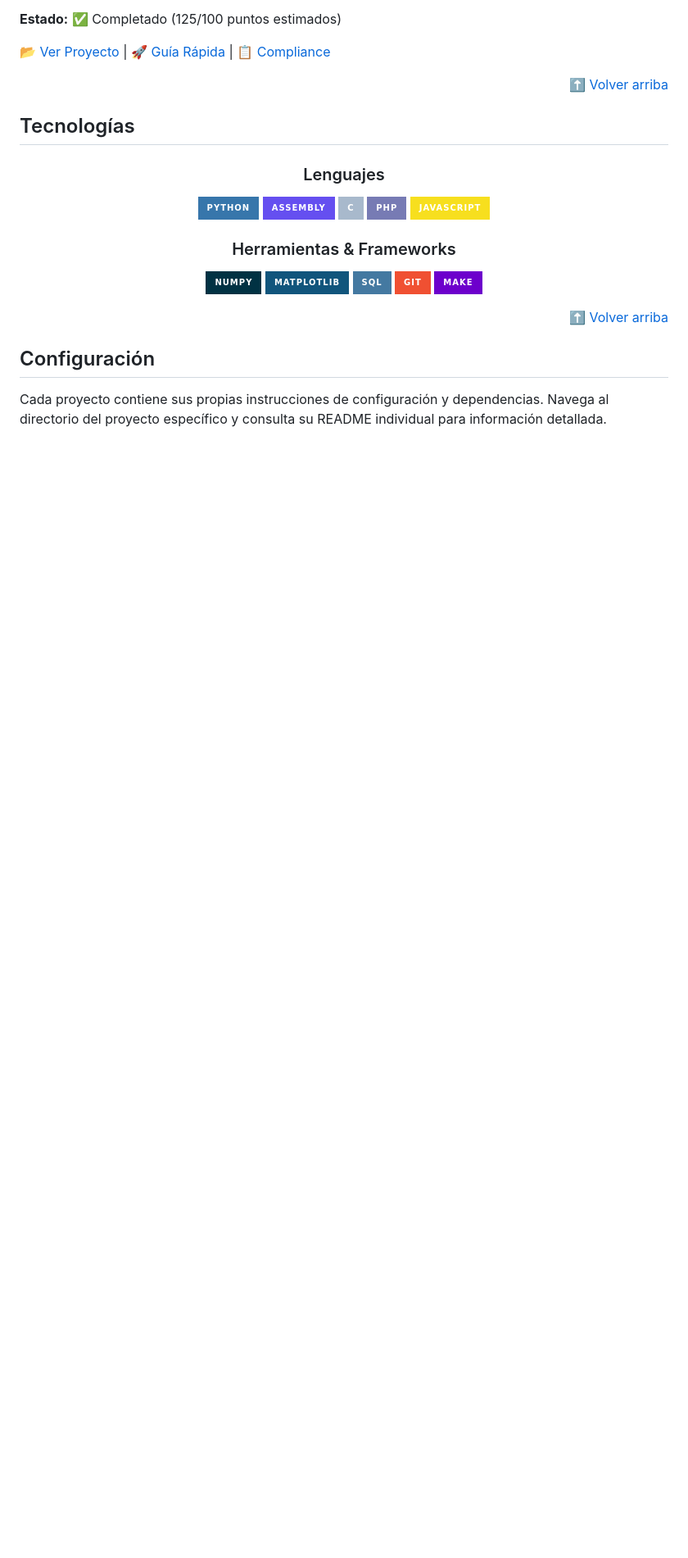
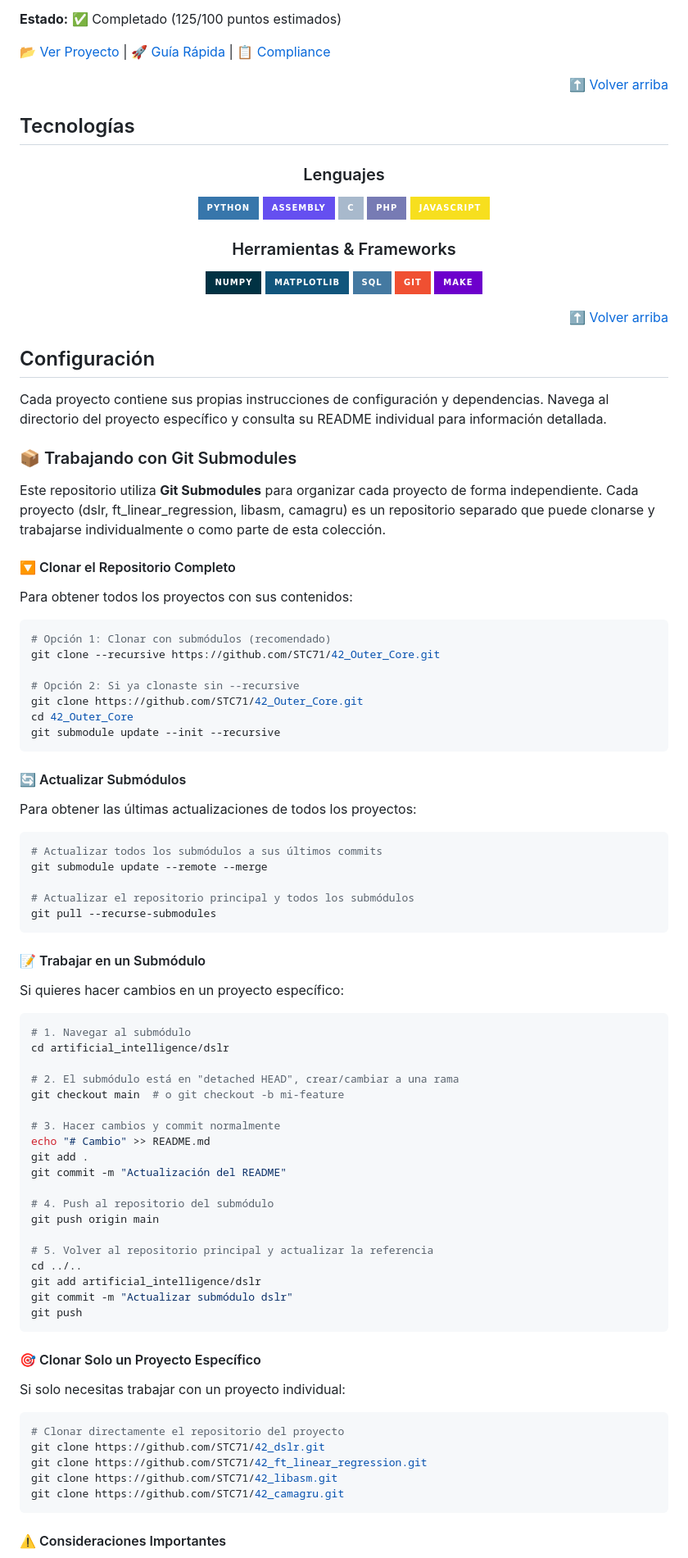
Before and after one commit to STC71/42_Outer_Core, a Markdown page: README.md, the part around one of its changes. Shown at 82% size. Rendered like a GitHub page; badges without logos; blank space fills up the shorter version.

Commit message:
docs: Add comprehensive Git Submodules section to README
- Added detailed section on working with Git Submodules
- Included instructions for cloning with submodules
- Documented workflow for updating and working on submodules
- Added useful commands for submodule management
- Updated last modification date to March 2026

````diff
--- a/README.md
+++ b/README.md
@@ -173,3 +173,73 @@ Una aplicación web full-stack inspirada en Instagram con captura de fotos desde
 
 Cada proyecto contiene sus propias instrucciones de configuración y dependencias. Navega al directorio del proyecto específico y consulta su README individual para información detallada.
 
+### 📦 Trabajando con Git Submodules
+
+Este repositorio utiliza **Git Submodules** para organizar cada proyecto de forma independiente. Cada proyecto (dslr, ft_linear_regression, libasm, camagru) es un repositorio separado que puede clonarse y trabajarse individualmente o como parte de esta colección.
+
+#### 🔽 Clonar el Repositorio Completo
+
+Para obtener todos los proyectos con sus contenidos:
+
+```bash
+# Opción 1: Clonar con submódulos (recomendado)
+git clone --recursive https://github.com/STC71/42_Outer_Core.git
+
+# Opción 2: Si ya clonaste sin --recursive
+git clone https://github.com/STC71/42_Outer_Core.git
+cd 42_Outer_Core
+git submodule update --init --recursive
+```
+
+#### 🔄 Actualizar Submódulos
+
+Para obtener las últimas actualizaciones de todos los proyectos:
+
+```bash
+# Actualizar todos los submódulos a sus últimos commits
+git submodule update --remote --merge
+
+# Actualizar el repositorio principal y todos los submódulos
+git pull --recurse-submodules
+```
+
+#### 📝 Trabajar en un Submódulo
+
+Si quieres hacer cambios en un proyecto específico:
+
+```bash
+# 1. Navegar al submódulo
+cd artificial_intelligence/dslr
+
+# 2. El submódulo está en "detached HEAD", crear/cambiar a una rama
+git checkout main  # o git checkout -b mi-feature
+
+# 3. Hacer cambios y commit normalmente
+echo "# Cambio" >> README.md
+git add .
+git commit -m "Actualización del README"
+
+# 4. Push al repositorio del submódulo
+git push origin main
+
+# 5. Volver al repositorio principal y actualizar la referencia
+cd ../..
+git add artificial_intelligence/dslr
+git commit -m "Actualizar submódulo dslr"
+git push
+```
+
+#### 🎯 Clonar Solo un Proyecto Específico
+
+Si solo necesitas trabajar con un proyecto individual:
+
+```bash
+# Clonar directamente el repositorio del proyecto
+git clone https://github.com/STC71/42_dslr.git
+git clone https://github.com/STC71/42_ft_linear_regression.git
+git clone https://github.com/STC71/42_libasm.git
+git clone https://github.com/STC71/42_camagru.git
+```
+
+#### ⚠️ Consideraciones Importantes
+
````
Also changed, not shown: other parts of README.md (+26 -3 lines).
